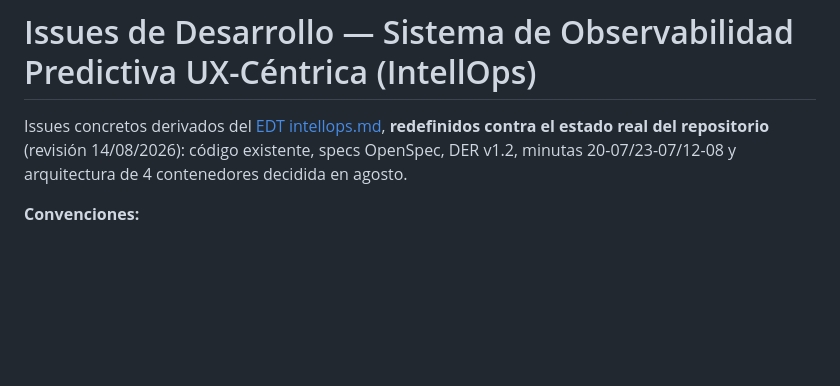
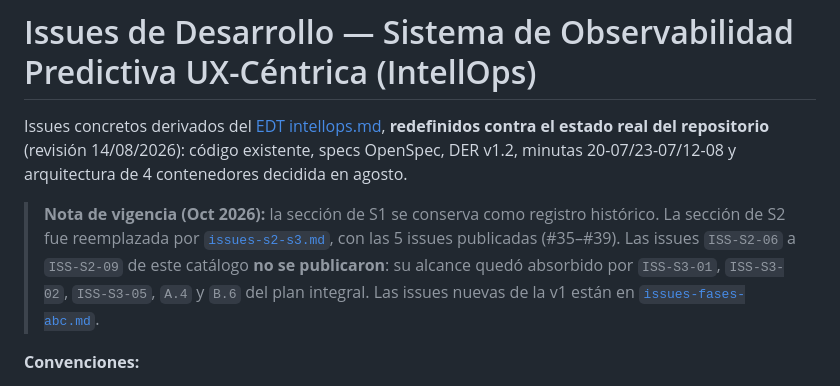
Before and after one commit to infraitgidas/intellops, a Markdown page: docs/business/issues-s1-s2.md, the part around the change. GitHub-like rendering; blank space fills up the shorter version.

Commit message:
docs(business): agrega catálogo de issues de las fases A/B/C y reconcilia S1-S3

```diff
--- a/docs/business/issues-s1-s2.md
+++ b/docs/business/issues-s1-s2.md
@@ -1,6 +1,12 @@
 # Issues de Desarrollo — Sistema de Observabilidad Predictiva UX-Céntrica (IntellOps)
 
 Issues concretos derivados del [EDT intellops.md](./EDT%20intellops.md), **redefinidos contra el estado real del repositorio** (revisión 14/08/2026): código existente, specs OpenSpec, DER v1.2, minutas 20-07/23-07/12-08 y arquitectura de 4 contenedores decidida en agosto.
+
+> **Nota de vigencia (Oct 2026):** la sección de S1 se conserva como registro histórico. La
+> sección de S2 fue reemplazada por [`issues-s2-s3.md`](./issues-s2-s3.md), con las 5 issues
+> publicadas (#35–#39). Las issues `ISS-S2-06` a `ISS-S2-09` de este catálogo **no se publicaron**:
+> su alcance quedó absorbido por `ISS-S3-01`, `ISS-S3-02`, `ISS-S3-05`, `A.4` y `B.6` del plan
+> integral. Las issues nuevas de la v1 están en [`issues-fases-abc.md`](./issues-fases-abc.md).
 
 **Convenciones:**
 
```
Also changed, not shown: docs/business/issues-fases-abc.md (added, +463 -0 lines), docs/business/issues-s2-s3.md (+6 -0 lines).
